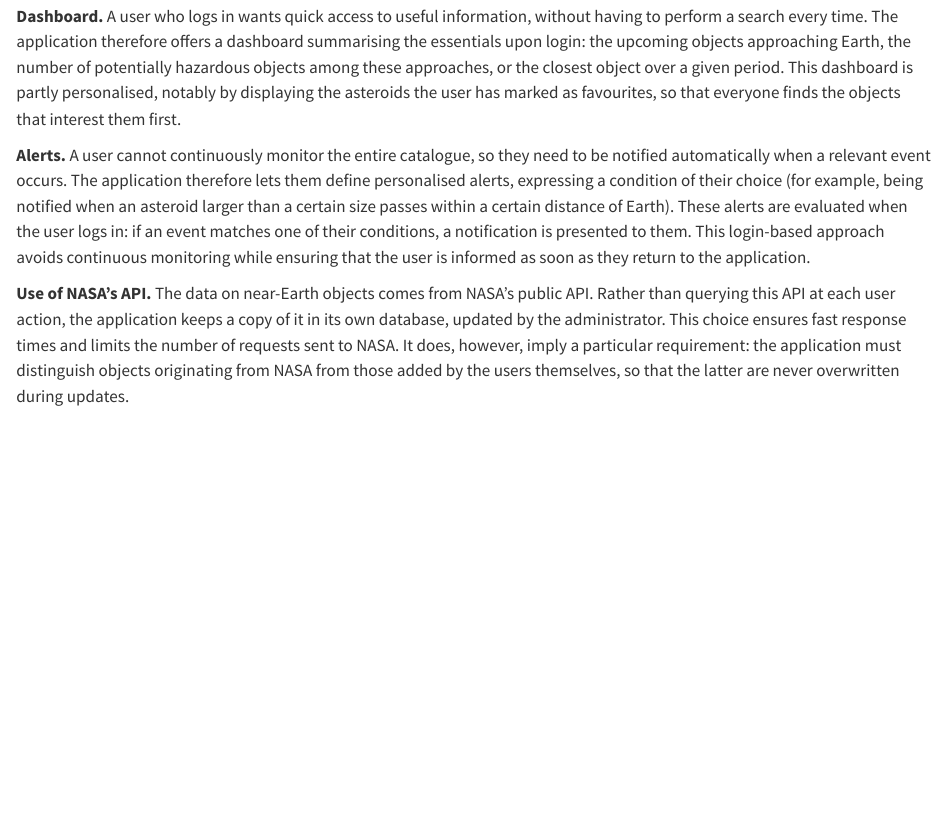
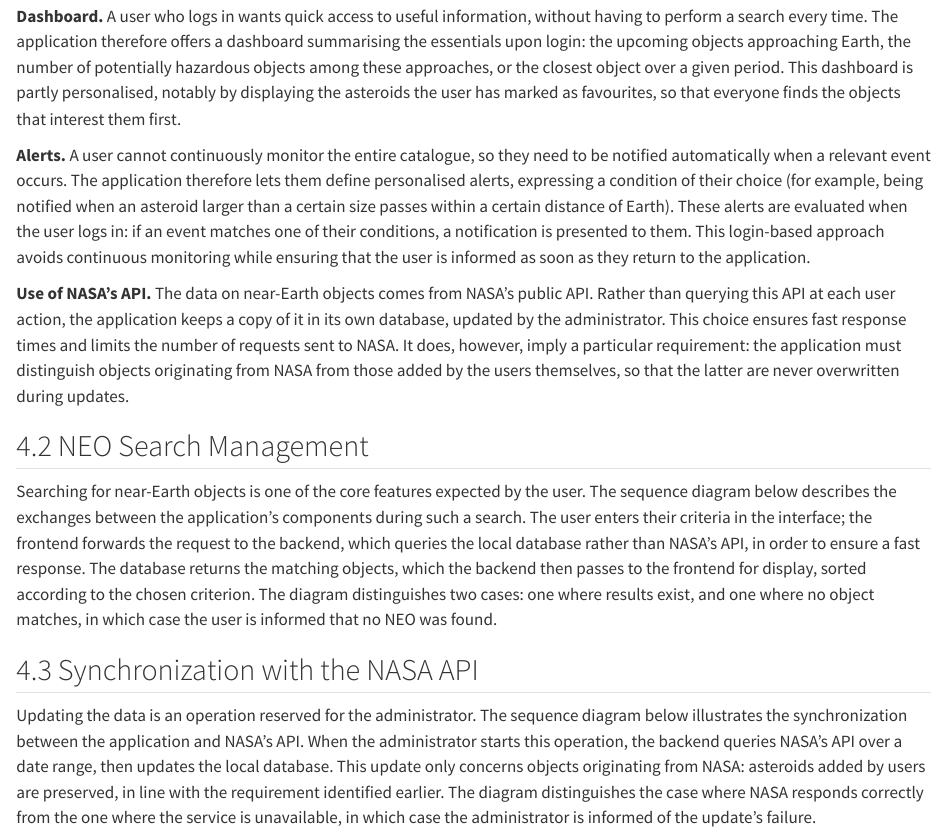
Before and after one commit to Yazaaaaaa/ensai-it-project-2a-team2, a Quarto document (doc/rapport_A.qmd): the page in a window 1100 px wide, from 290 px down. Rendered offline with R 4.5, knitr and Pandoc in place of Quarto, with nearby package versions.

Commit message:
sections du rapport de mi parcours

```diff
--- a/doc/rapport_A.qmd
+++ b/doc/rapport_A.qmd
@@ -9,3 +9,11 @@ Before detailing the technical design, it is worth specifying the main functiona
 **Alerts.** A user cannot continuously monitor the entire catalogue, so they need to be notified automatically when a relevant event occurs. The application therefore lets them define personalised alerts, expressing a condition of their choice (for example, being notified when an asteroid larger than a certain size passes within a certain distance of Earth). These alerts are evaluated when the user logs in: if an event matches one of their conditions, a notification is presented to them. This login-based approach avoids continuous monitoring while ensuring that the user is informed as soon as they return to the application.
 
 **Use of NASA's API.** The data on near-Earth objects comes from NASA's public API. Rather than querying this API at each user action, the application keeps a copy of it in its own database, updated by the administrator. This choice ensures fast response times and limits the number of requests sent to NASA. It does, however, imply a particular requirement: the application must distinguish objects originating from NASA from those added by the users themselves, so that the latter are never overwritten during updates.
+
+## 4.2  NEO Search Management
+
+Searching for near-Earth objects is one of the core features expected by the user. The sequence diagram below describes the exchanges between the application's components during such a search. The user enters their criteria in the interface; the frontend forwards the request to the backend, which queries the local database rather than NASA's API, in order to ensure a fast response. The database returns the matching objects, which the backend then passes to the frontend for display, sorted according to the chosen criterion. The diagram distinguishes two cases: one where results exist, and one where no object matches, in which case the user is informed that no NEO was found.
+
+## 4.3 Synchronization with the NASA API
+
+Updating the data is an operation reserved for the administrator. The sequence diagram below illustrates the synchronization between the application and NASA's API. When the administrator starts this operation, the backend queries NASA's API over a date range, then updates the local database. This update only concerns objects originating from NASA: asteroids added by users are preserved, in line with the requirement identified earlier. The diagram distinguishes the case where NASA responds correctly from the one where the service is unavailable, in which case the administrator is informed of the update's failure.
```
